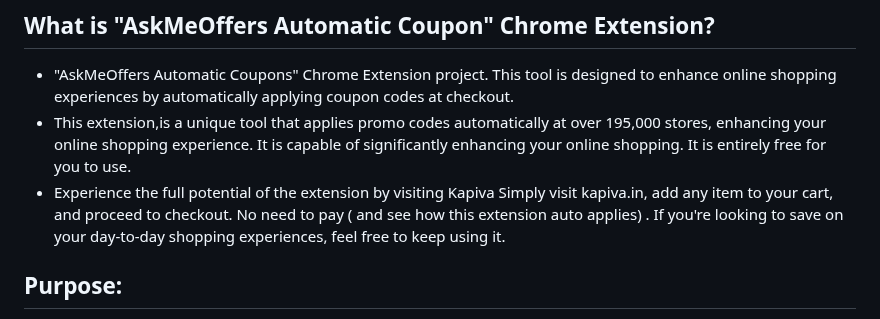
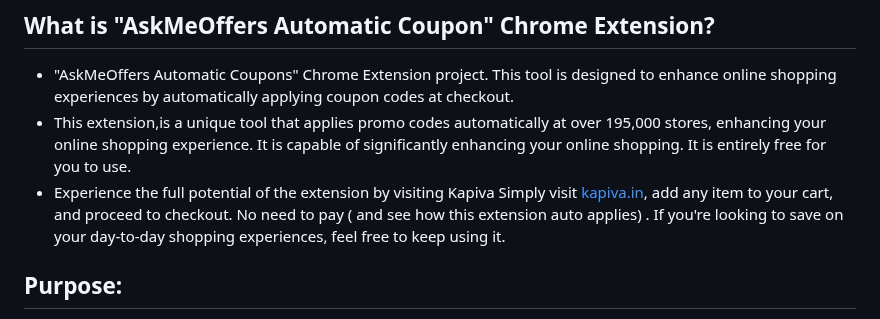
Before and after one commit to Indranilsen09/AskMeOffers_TestCase_Analysis, a Markdown page: README.md, the part around the change. Drawn GitHub-style.

```diff
--- a/README.md
+++ b/README.md
@@ -4,7 +4,7 @@
 ## What is "AskMeOffers Automatic Coupon" Chrome Extension?
 -  "AskMeOffers Automatic Coupons" Chrome Extension project. This tool is designed to enhance online shopping experiences by automatically applying coupon codes at checkout.
 -  This extension,is a unique tool that applies promo codes automatically at over 195,000 stores, enhancing your online shopping experience. It is capable of significantly enhancing your online shopping. It is entirely free for you to use.
-- Experience the full potential of the extension by visiting Kapiva Simply visit kapiva.in, add any item to your cart, and proceed to checkout. No need to pay ( and see how this extension auto applies) .
+- Experience the full potential of the extension by visiting Kapiva Simply visit [kapiva.in](https://kapiva.in), add any item to your cart, and proceed to checkout. No need to pay ( and see how this extension auto applies) .
 If you're looking to save on your day-to-day shopping experiences, feel free to keep using it.
 
 ## Purpose:
```
